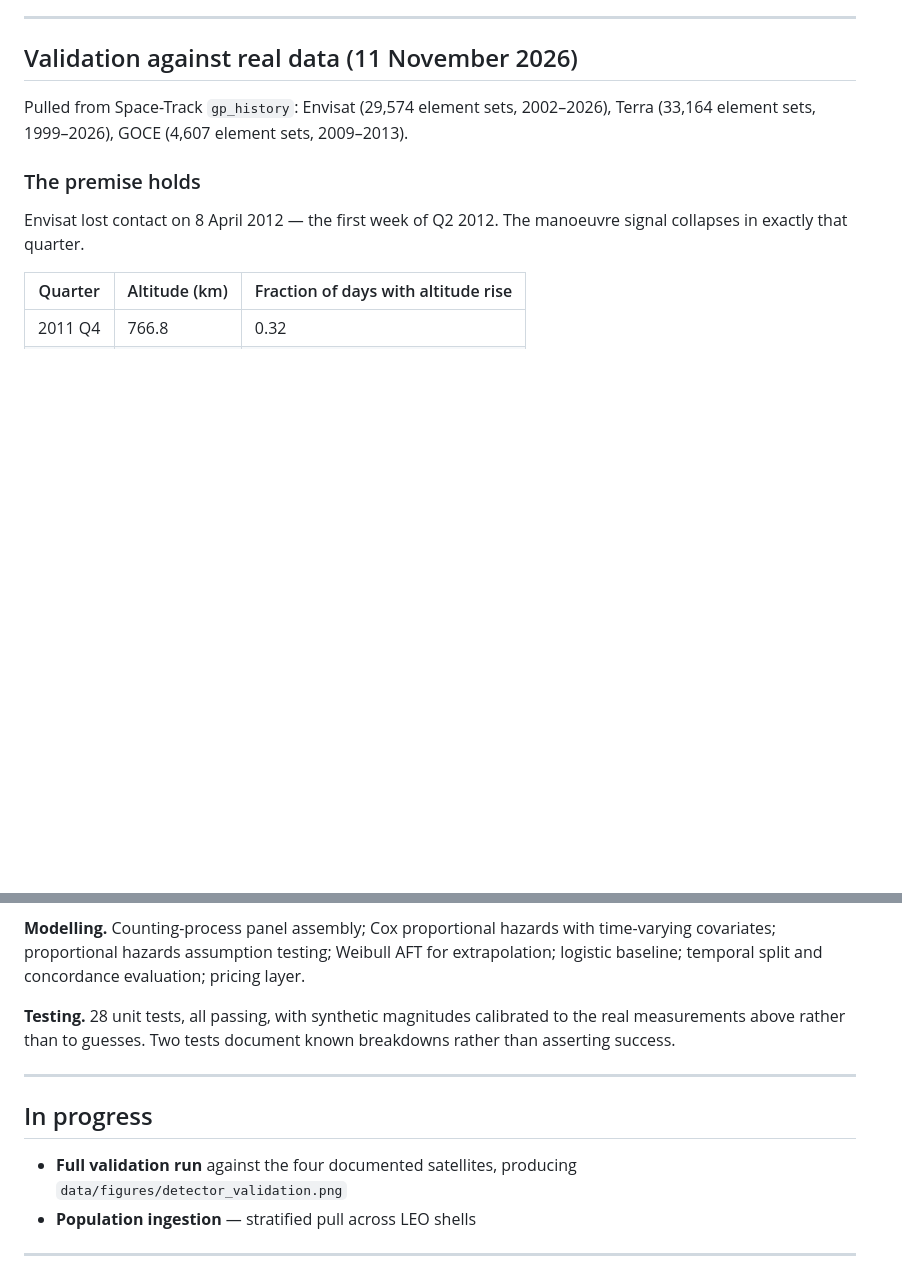
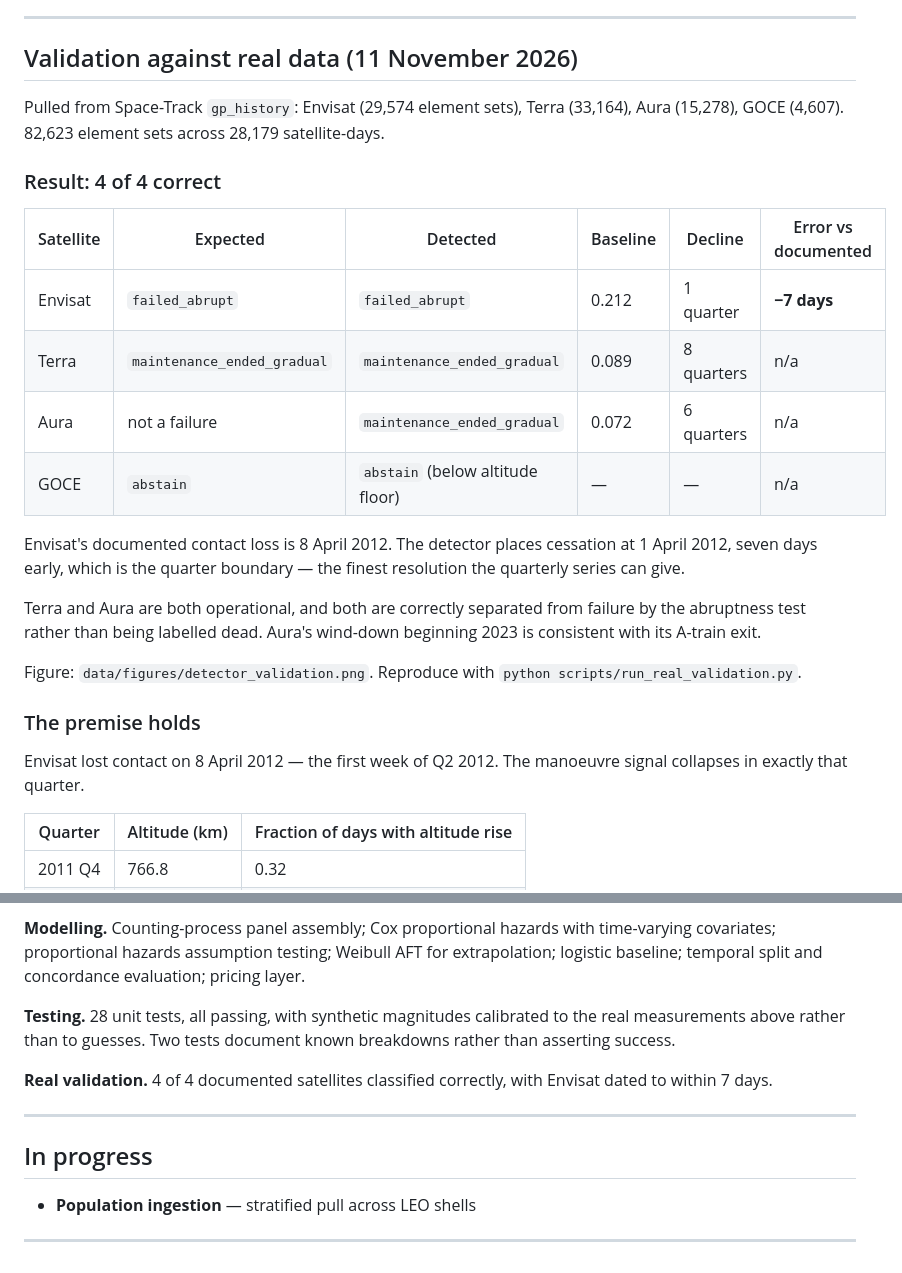
Before and after one commit to aQuantVortex/orbital-risk, a Markdown page: STATUS.md, 2 parts joined by grey strips. Rendered like a GitHub page; blank space fills up the shorter version.

```diff
--- a/STATUS.md
+++ b/STATUS.md
@@ -13,7 +13,22 @@ The pipeline and modelling layer are built and tested. The core assumption was v
 
 ## Validation against real data (11 November 2026)
 
-Pulled from Space-Track `gp_history`: Envisat (29,574 element sets, 2002–2026), Terra (33,164 element sets, 1999–2026), GOCE (4,607 element sets, 2009–2013).
+Pulled from Space-Track `gp_history`: Envisat (29,574 element sets), Terra (33,164), Aura (15,278), GOCE (4,607). 82,623 element sets across 28,179 satellite-days.
+
+### Result: 4 of 4 correct
+
+| Satellite | Expected | Detected | Baseline | Decline | Error vs documented |
+|---|---|---|---|---|---|
+| Envisat | `failed_abrupt` | `failed_abrupt` | 0.212 | 1 quarter | **−7 days** |
+| Terra | `maintenance_ended_gradual` | `maintenance_ended_gradual` | 0.089 | 8 quarters | n/a |
+| Aura | not a failure | `maintenance_ended_gradual` | 0.072 | 6 quarters | n/a |
+| GOCE | `abstain` | `abstain` (below altitude floor) | — | — | n/a |
+
+Envisat's documented contact loss is 8 April 2012. The detector places cessation at 1 April 2012, seven days early, which is the quarter boundary — the finest resolution the quarterly series can give.
+
+Terra and Aura are both operational, and both are correctly separated from failure by the abruptness test rather than being labelled dead. Aura's wind-down beginning 2023 is consistent with its A-train exit.
+
+Figure: `data/figures/detector_validation.png`. Reproduce with `python scripts/run_real_validation.py`.
 
 ### The premise holds
 
@@ -65,11 +80,12 @@ GOCE sits at 281 km falling to 140 km, using continuous ion thrust in a drag-dom
 
 **Testing.** 28 unit tests, all passing, with synthetic magnitudes calibrated to the real measurements above rather than to guesses. Two tests document known breakdowns rather than asserting success.
 
+**Real validation.** 4 of 4 documented satellites classified correctly, with Envisat dated to within 7 days.
+
 ---
 
 ## In progress
 
-- **Full validation run** against the four documented satellites, producing `data/figures/detector_validation.png`
 - **Population ingestion** — stratified pull across LEO shells
 
 ---
```
Also changed, not shown: README.md (+23 -6 lines), docs/methodology.md (+13 -2 lines), data/figures/detector_validation.png (added), 4 other files.
